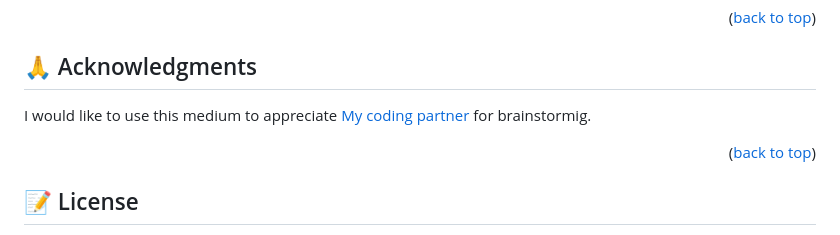
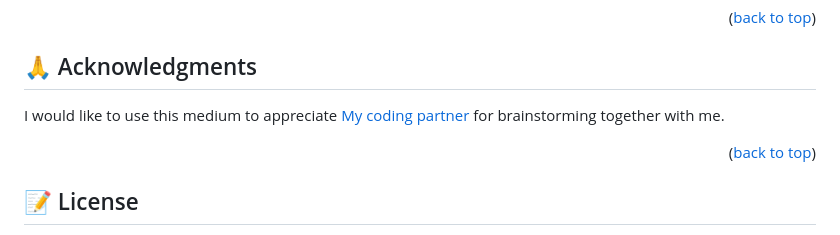
Before and after one commit to Bestbynature/awesome-books-project, a Markdown page: README.md, the part around the change. GitHub-like rendering.

Commit message:
:hammer: Update the readme file

```diff
--- a/README.md
+++ b/README.md
@@ -204,7 +204,7 @@ If you like this project, kindly drop a star for me.
 
 ## 🙏 Acknowledgments <a name="acknowledgements"></a>
 
-I would like to use this medium to appreciate [My coding partner](https://github.com/adagio07) for brainstormig.
+I would like to use this medium to appreciate [My coding partner](https://github.com/Lul-Abdifan) for brainstorming together with me.
 
 <p align="right">(<a href="#readme-top">back to top</a>)</p>
 
```
